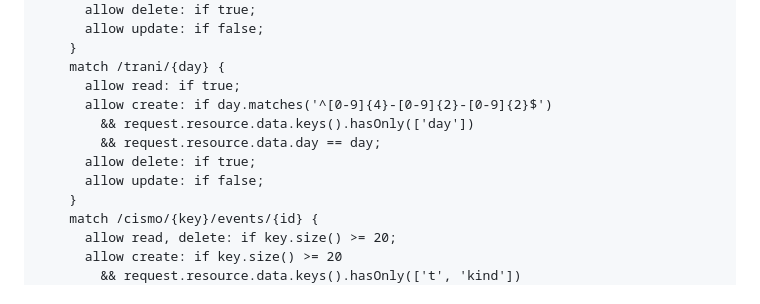
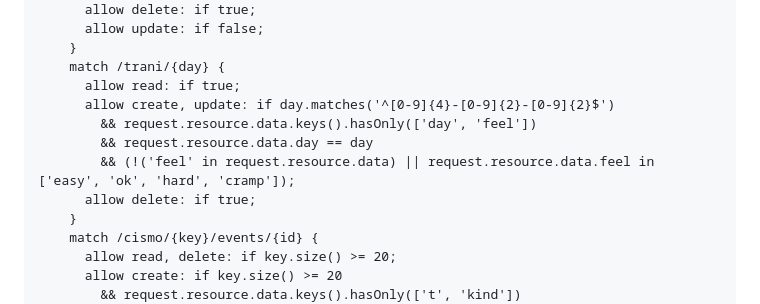
Before and after one commit to programever/cismo, a Markdown page: README.md, the part around the change. Rendered like a GitHub page.

Commit message:
README: the shared Firestore rules now let Trani keep a feel word on a done day (Iker, 2026-10-22)

```diff
--- a/README.md
+++ b/README.md
@@ -69,11 +69,11 @@ service cloud.firestore {
     }
     match /trani/{day} {
       allow read: if true;
-      allow create: if day.matches('^[0-9]{4}-[0-9]{2}-[0-9]{2}$')
-        && request.resource.data.keys().hasOnly(['day'])
-        && request.resource.data.day == day;
+      allow create, update: if day.matches('^[0-9]{4}-[0-9]{2}-[0-9]{2}$')
+        && request.resource.data.keys().hasOnly(['day', 'feel'])
+        && request.resource.data.day == day
+        && (!('feel' in request.resource.data) || request.resource.data.feel in ['easy', 'ok', 'hard', 'cramp']);
       allow delete: if true;
-      allow update: if false;
     }
     match /cismo/{key}/events/{id} {
       allow read, delete: if key.size() >= 20;
```
